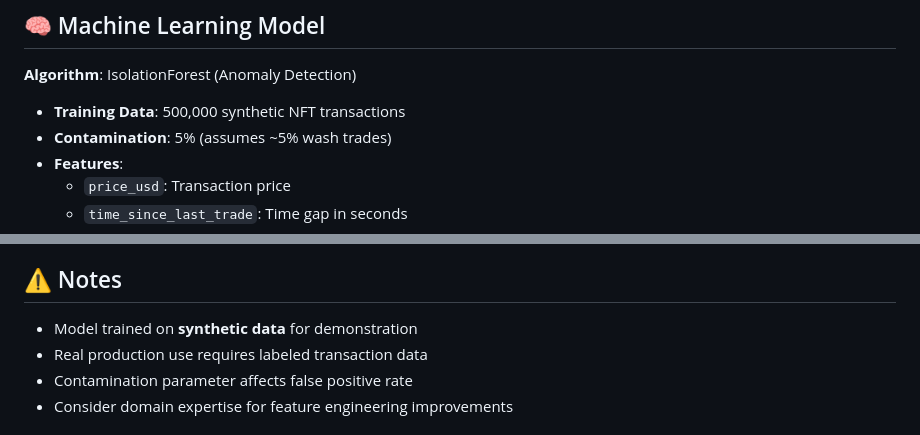
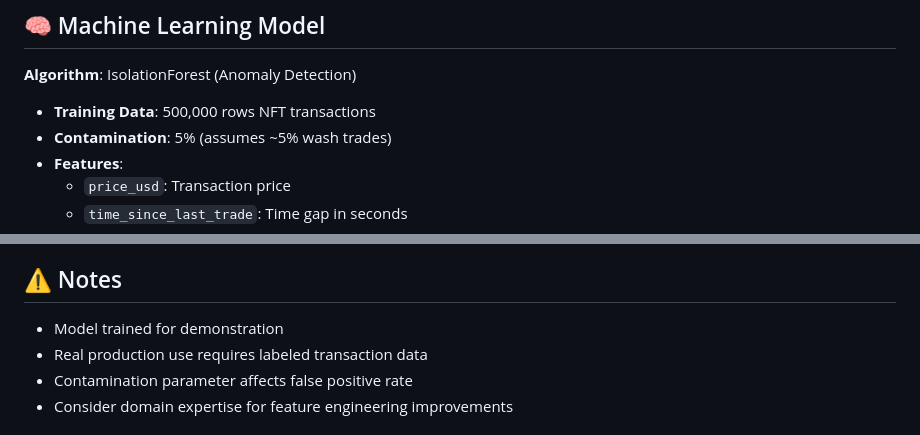
Before and after one commit to RishabhandSven/nft-final, a Markdown page: README.md, 2 parts joined by grey strips. Drawn GitHub-style.

Commit message:
Clarify training data and model notes in README
Updated training data description and notes for clarity.

```diff
--- a/README.md
+++ b/README.md
@@ -89,7 +89,7 @@ Navigate to: **http://localhost:3000**
 ## 🧠 Machine Learning Model
 
 **Algorithm**: IsolationForest (Anomaly Detection)
-- **Training Data**: 500,000 synthetic NFT transactions
+- **Training Data**: 500,000 rows  NFT transactions
 - **Contamination**: 5% (assumes ~5% wash trades)
 - **Features**:
   - `price_usd`: Transaction price
@@ -231,7 +231,7 @@ python launch_server.py            # Restart
 
 ## ⚠️ Notes
 
-- Model trained on **synthetic data** for demonstration
+- Model trained  for demonstration
 - Real production use requires labeled transaction data
 - Contamination parameter affects false positive rate
 - Consider domain expertise for feature engineering improvements
```
